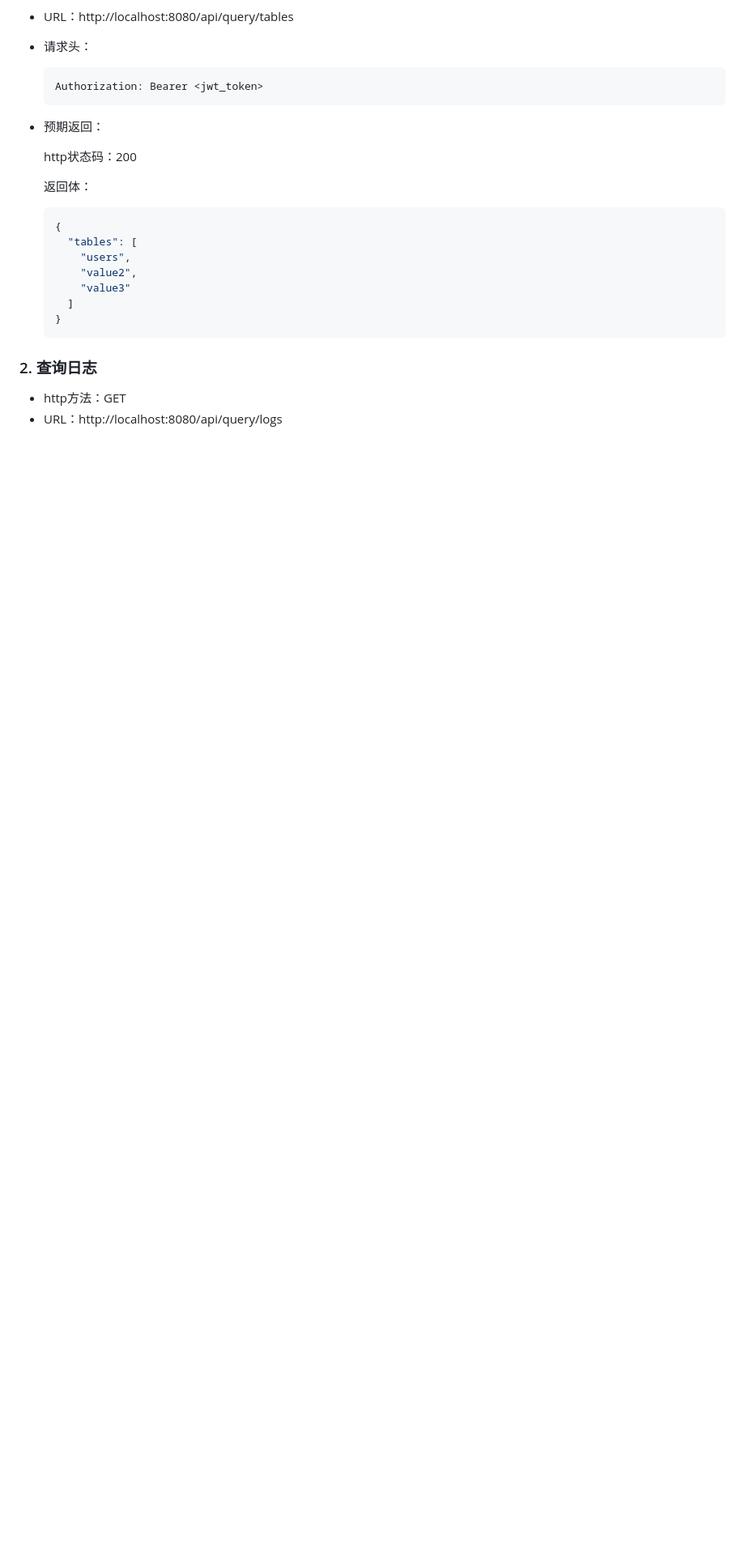
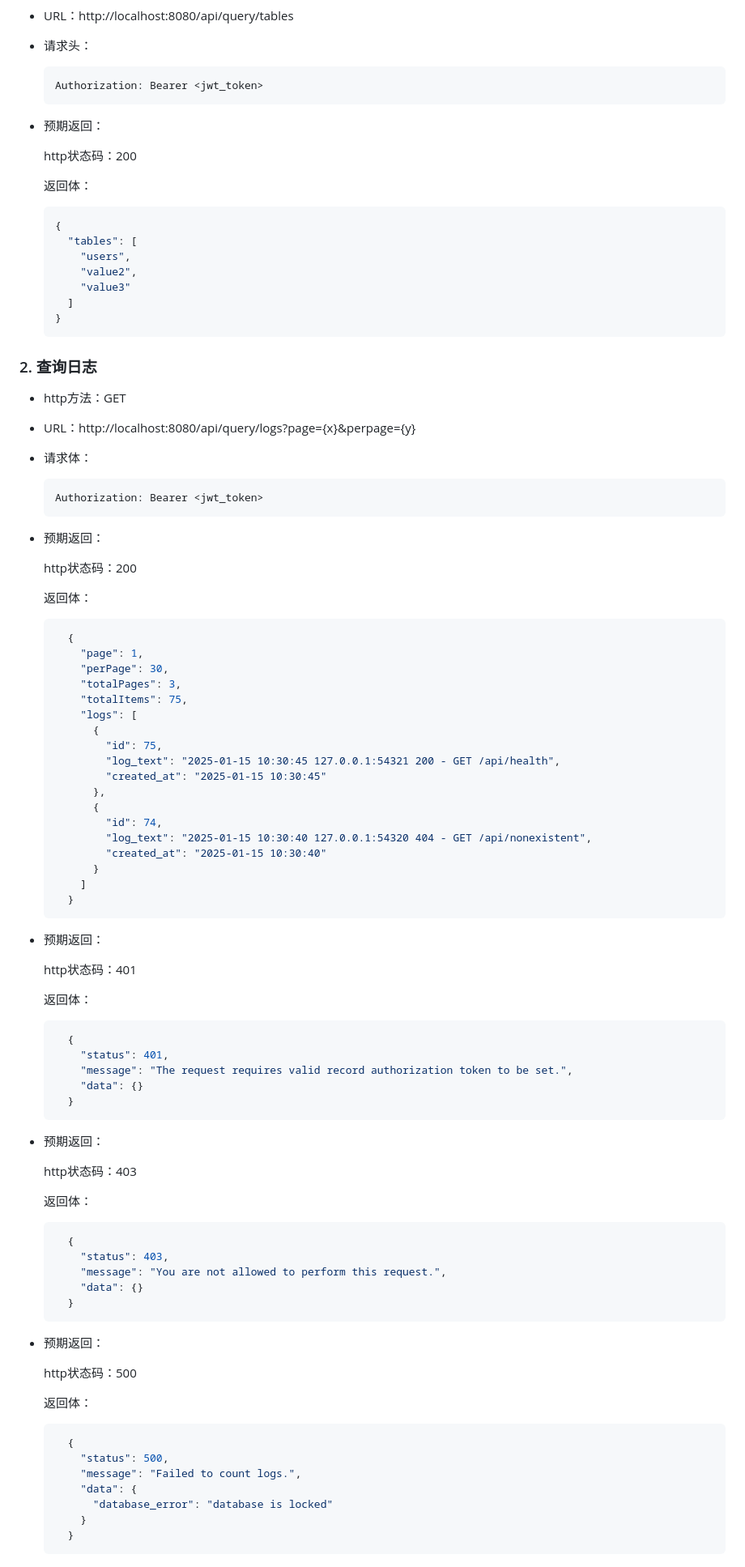
Before and after one commit to zyoung11/LighterBase, a Markdown page: README.md, the part around the change. Shown at 81% size. Drawn GitHub-style; blank space fills up the shorter version.

Commit message:
update API doc

````diff
--- a/README.md
+++ b/README.md
@@ -1313,4 +1313,82 @@ cd LighterBase/Backend/web/LighterBaseHub
 ### 2. 查询日志
 
 - http方法：GET
-- URL：http://localhost:8080/api/query/logs
+
+- URL：http://localhost:8080/api/query/logs?page={x}&perpage={y}
+
+- 请求体：
+
+  ```json
+  Authorization: Bearer <jwt_token>
+  ```
+
+- 预期返回：
+
+  http状态码：200
+
+  返回体：
+
+  ```json
+    {
+      "page": 1,
+      "perPage": 30,
+      "totalPages": 3,
+      "totalItems": 75,
+      "logs": [
+        {
+          "id": 75,
+          "log_text": "2025-01-15 10:30:45 127.0.0.1:54321 200 - GET /api/health",
+          "created_at": "2025-01-15 10:30:45"
+        },
+        {
+          "id": 74,
+          "log_text": "2025-01-15 10:30:40 127.0.0.1:54320 404 - GET /api/nonexistent",
+          "created_at": "2025-01-15 10:30:40"
+        }
+      ]
+    }
+  ```
+
+- 预期返回：
+
+  http状态码：401
+
+  返回体：
+
+  ```json
+    {
+      "status": 401,
+      "message": "The request requires valid record authorization token to be set.",
+      "data": {}
+    }
+  ```
+
+- 预期返回：
+
+  http状态码：403
+
+  返回体：
+
+  ```json
+    {
+      "status": 403,
+      "message": "You are not allowed to perform this request.",
+      "data": {}
+    }
+  ```
+
+- 预期返回：
+
+  http状态码：500
+
+  返回体：
+
+  ```json
+    {
+      "status": 500,
+      "message": "Failed to count logs.",
+      "data": {
+        "database_error": "database is locked"
+      }
+    }
+  ```
````
